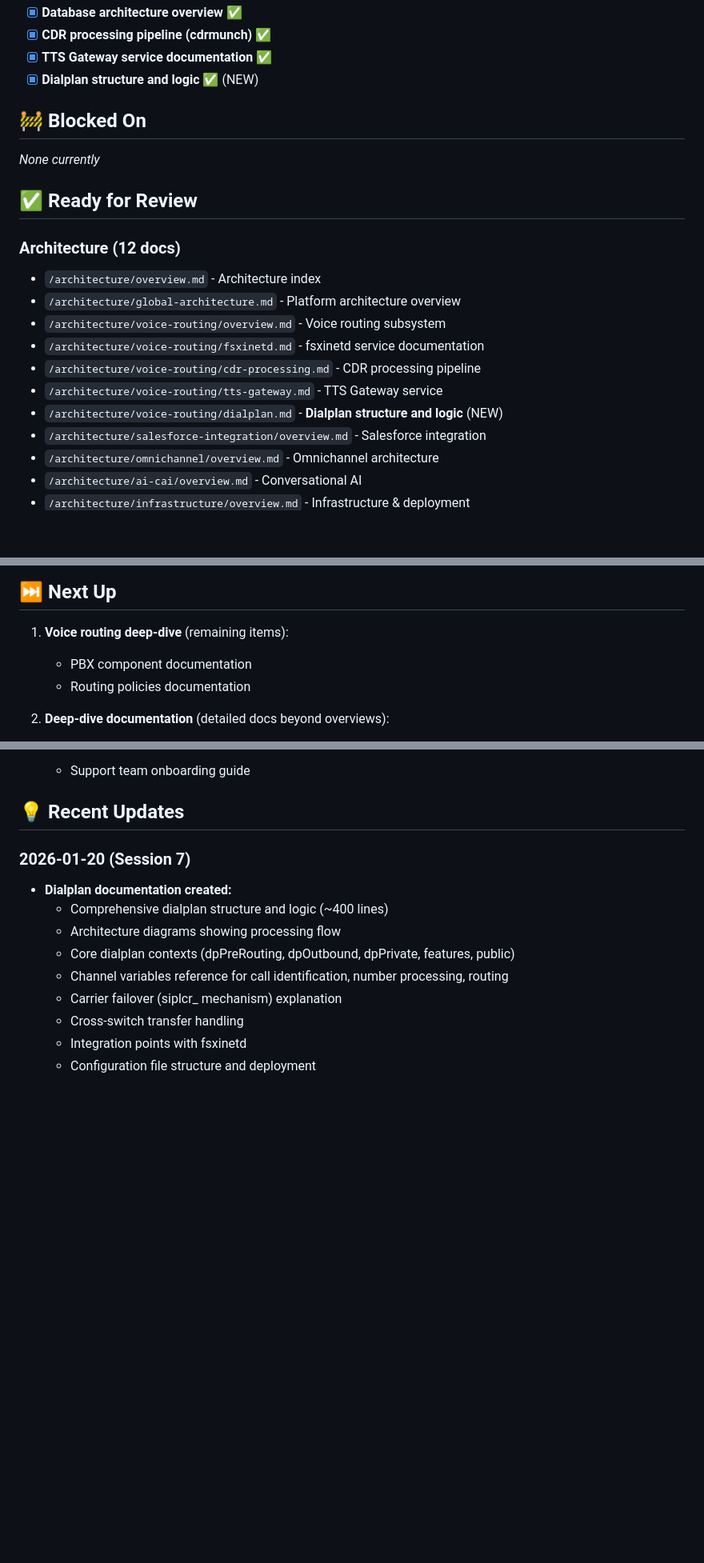
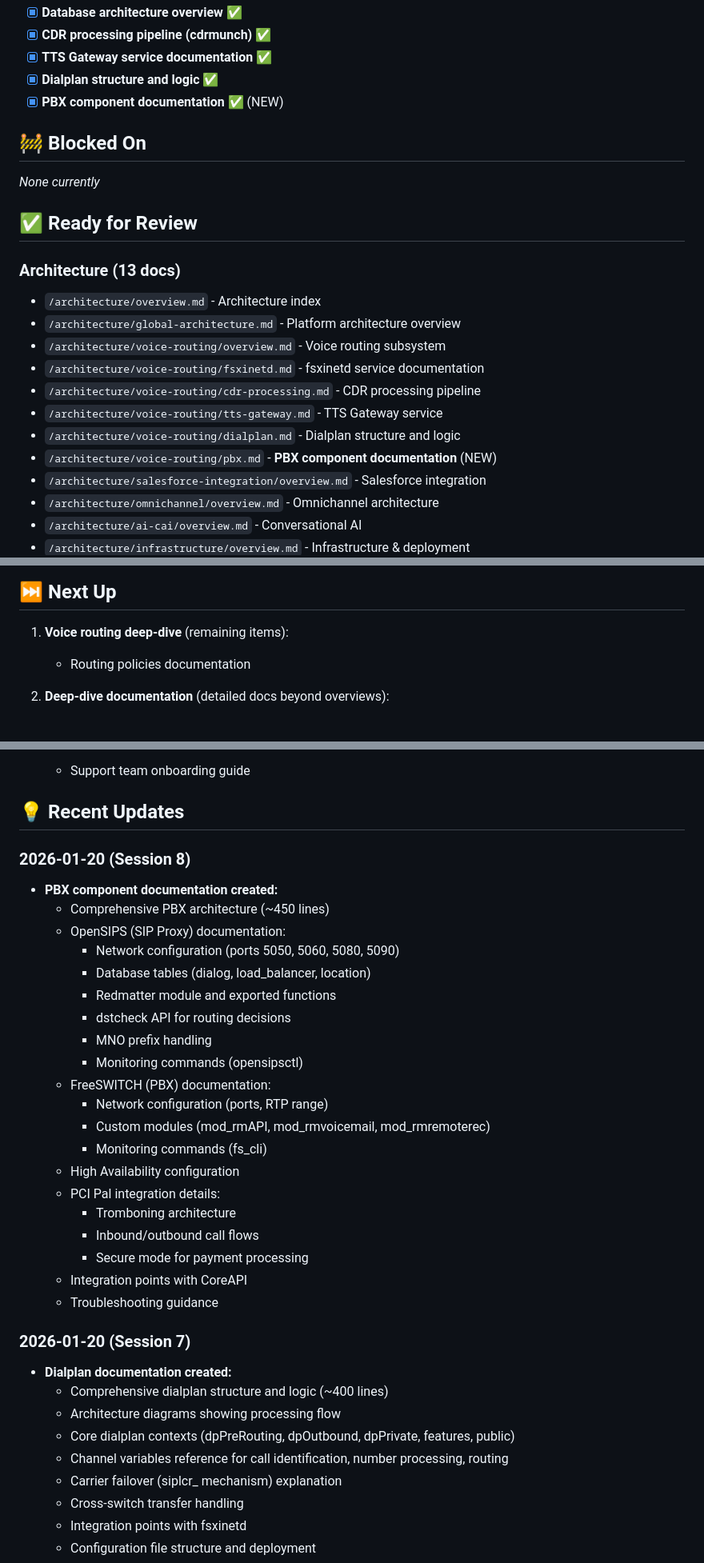
Before and after one commit to SemiConscious/platform-documents, a Markdown page: .project/STATUS.md, 3 parts joined by grey strips. Shown at 80% size. Rendered like a GitHub page; blank space fills up the shorter version.

Commit message:
docs: update voice routing PBX docs and project status
- Modified PBX architecture documentation
- Updated project STATUS and BACKLOG files

```diff
--- a/.project/STATUS.md
+++ b/.project/STATUS.md
@@ -29,7 +29,8 @@ Platform core services documentation in progress. Continuing deep-dive documenta
 - [x] **Database architecture overview** ✅
 - [x] **CDR processing pipeline (cdrmunch)** ✅
 - [x] **TTS Gateway service documentation** ✅
-- [x] **Dialplan structure and logic** ✅ (NEW)
+- [x] **Dialplan structure and logic** ✅
+- [x] **PBX component documentation** ✅ (NEW)
 
 ## 🚧 Blocked On
 
@@ -37,14 +38,15 @@ Platform core services documentation in progress. Continuing deep-dive documenta
 
 ## ✅ Ready for Review
 
-### Architecture (12 docs)
+### Architecture (13 docs)
 - `/architecture/overview.md` - Architecture index
 - `/architecture/global-architecture.md` - Platform architecture overview
 - `/architecture/voice-routing/overview.md` - Voice routing subsystem
 - `/architecture/voice-routing/fsxinetd.md` - fsxinetd service documentation
 - `/architecture/voice-routing/cdr-processing.md` - CDR processing pipeline
 - `/architecture/voice-routing/tts-gateway.md` - TTS Gateway service
-- `/architecture/voice-routing/dialplan.md` - **Dialplan structure and logic** (NEW)
+- `/architecture/voice-routing/dialplan.md` - Dialplan structure and logic
+- `/architecture/voice-routing/pbx.md` - **PBX component documentation** (NEW)
 - `/architecture/salesforce-integration/overview.md` - Salesforce integration
 - `/architecture/omnichannel/overview.md` - Omnichannel architecture
 - `/architecture/ai-cai/overview.md` - Conversational AI
@@ -77,7 +79,6 @@ Platform core services documentation in progress. Continuing deep-dive documenta
 ## ⏭️ Next Up
 
 1. **Voice routing deep-dive** (remaining items):
-   - PBX component documentation
    - Routing policies documentation
 
 2. **Deep-dive documentation** (detailed docs beyond overviews):
@@ -94,6 +95,28 @@ Platform core services documentation in progress. Continuing deep-dive documenta
    - Support team onboarding guide
 
 ## 💡 Recent Updates
+
+### 2026-01-20 (Session 8)
+- **PBX component documentation created:**
+  - Comprehensive PBX architecture (~450 lines)
+  - OpenSIPS (SIP Proxy) documentation:
+    - Network configuration (ports 5050, 5060, 5080, 5090)
+    - Database tables (dialog, load_balancer, location)
+    - Redmatter module and exported functions
+    - dstcheck API for routing decisions
+    - MNO prefix handling
+    - Monitoring commands (opensipsctl)
+  - FreeSWITCH (PBX) documentation:
+    - Network configuration (ports, RTP range)
+    - Custom modules (mod_rmAPI, mod_rmvoicemail, mod_rmremoterec)
+    - Monitoring commands (fs_cli)
+  - High Availability configuration
+  - PCI Pal integration details:
+    - Tromboning architecture
+    - Inbound/outbound call flows
+    - Secure mode for payment processing
+  - Integration points with CoreAPI
+  - Troubleshooting guidance
 
 ### 2026-01-20 (Session 7)
 - **Dialplan documentation created:**
```
Also changed, not shown: other parts of .project/STATUS.md (+4 -4 lines), .project/BACKLOG.md (+2 -2 lines), architecture/voice-routing/pbx.md (added, +444 -0 lines).
